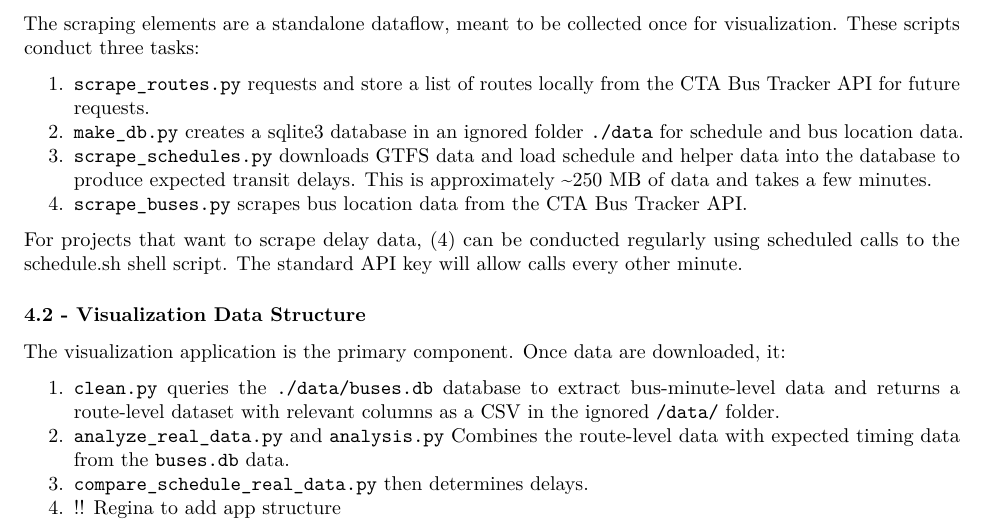
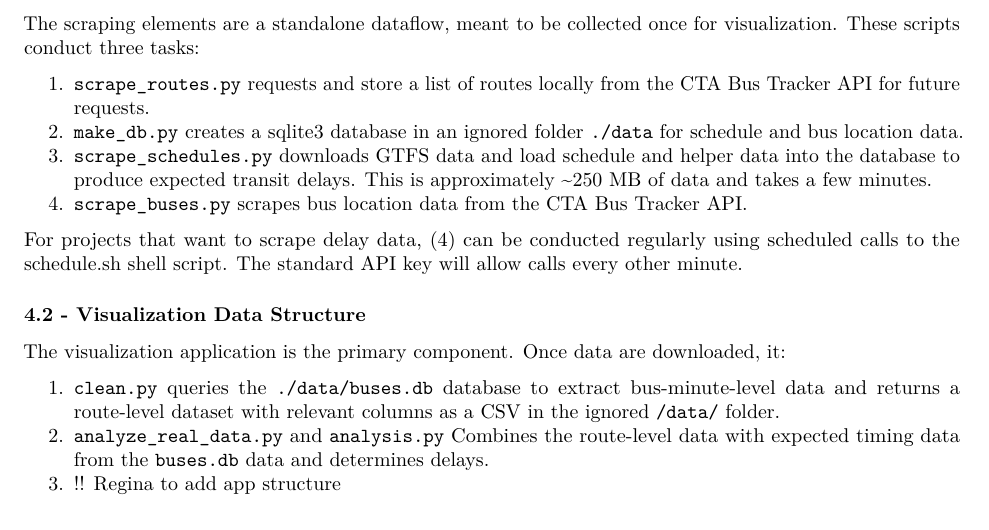
Before and after one commit to uchicago-mscapp-projects/bus_pending, an R Markdown document (report/00_report.Rmd): part of page 3 of 4, cut so that both start at the same text. Rendered offline with R 4.5, knitr and Pandoc, then LaTeX, with nearby package versions.

Commit message:
Updated report

```diff
--- a/report/00_report.Rmd
+++ b/report/00_report.Rmd
@@ -153,9 +153,8 @@ For projects that want to scrape delay data, (4) can be conducted regularly usin
 The visualization application is the primary component. Once data are downloaded, it:
 
 1.  `clean.py` queries the `./data/buses.db` database to extract bus-minute-level data and returns a route-level dataset with relevant columns as a CSV in the ignored `/data/` folder.
-2.  `analyze_real_data.py` and `analysis.py` Combines the route-level data with expected timing data from the `buses.db` data.
-3.  `compare_schedule_real_data.py` then determines delays.
-4.  !! Regina to add app structure
+2.  `analyze_real_data.py` and `analysis.py` Combines the route-level data with expected timing data from the `buses.db` data and determines delays.
+3.  !! Regina to add app structure
 
 ## 5. Members and Responsibilities
 
```
